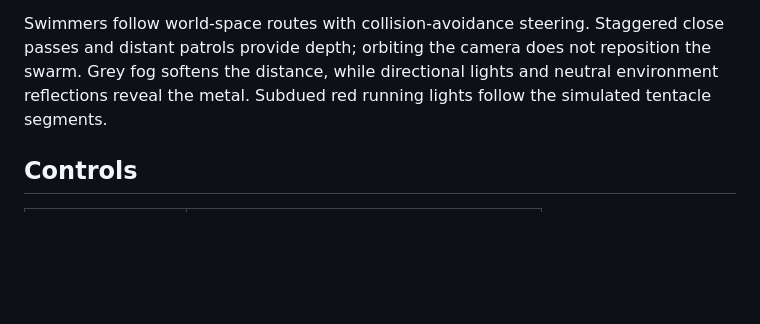
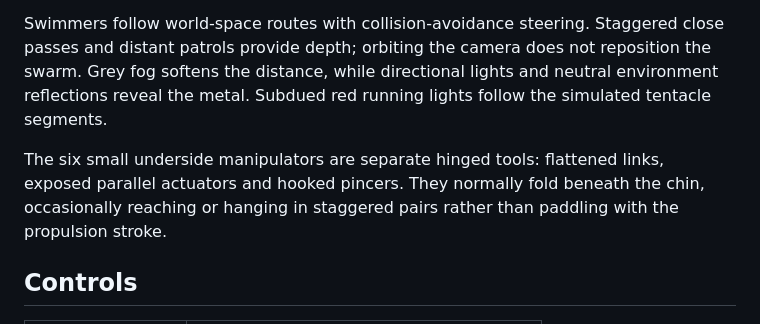
Before and after one commit to danieljohnmorris/matrix-squid, a Markdown page: README.md, the part around one of its changes. GitHub-like rendering; blank space fills up the shorter version.

Commit message:
Rebuild folded jaw manipulators and correct singular host routing

```diff
--- a/README.md
+++ b/README.md
@@ -15,6 +15,8 @@ Each Sentinel has a sculpted mechanical head, fifteen segmented tentacles, artic
 - **Sense:** the swimmer slows to a stop, looks around and deploys sensor probes and dishes; the tentacles settle rather than rotating rigidly with the head.
 
 Swimmers follow world-space routes with collision-avoidance steering. Staggered close passes and distant patrols provide depth; orbiting the camera does not reposition the swarm. Grey fog softens the distance, while directional lights and neutral environment reflections reveal the metal. Subdued red running lights follow the simulated tentacle segments.
+
+The six small underside manipulators are separate hinged tools: flattened links, exposed parallel actuators and hooked pincers. They normally fold beneath the chin, occasionally reaching or hanging in staggered pairs rather than paddling with the propulsion stroke.
 
 ## Controls
 
```
Also changed, not shown: other parts of README.md (+1 -1 lines), CHANGELOG.md (+4 -2 lines), public/screenshots/matrix-squid.png, 2 other files.
